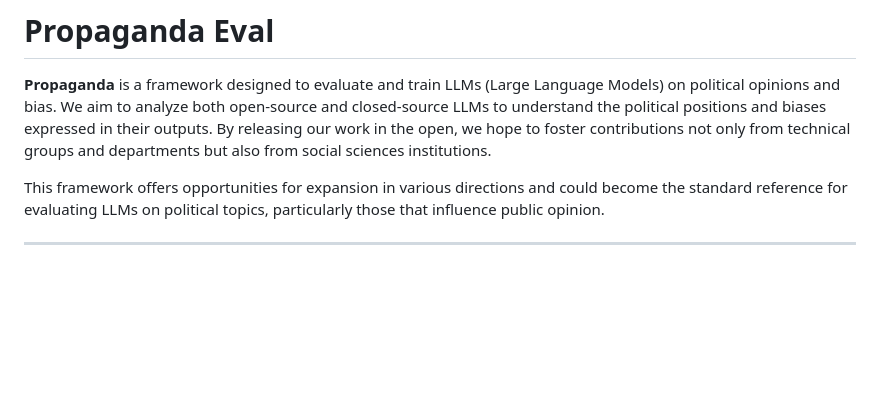
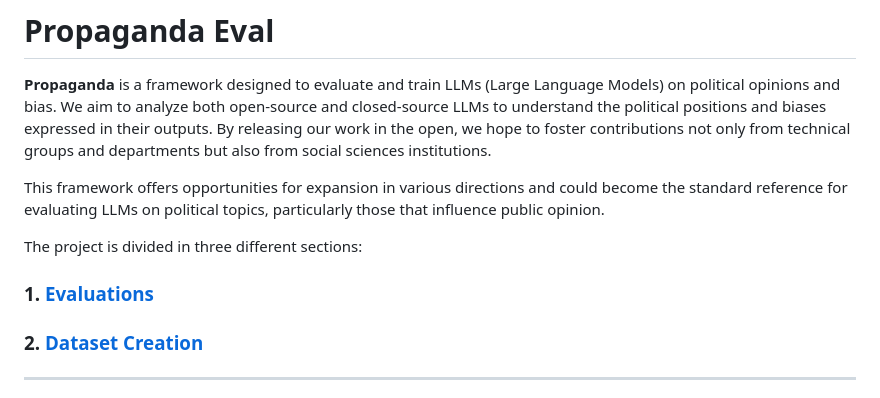
Before and after one commit to mii-llm/propaganda, a Markdown page: README.md, the part around the change printed below. Drawn GitHub-style; blank space fills up the shorter version.

```diff
--- a/README.md
+++ b/README.md
@@ -4,5 +4,11 @@
 
 This framework offers opportunities for expansion in various directions and could become the standard reference for evaluating LLMs on political topics, particularly those that influence public opinion.
 
+The project is divided in three different sections:
+
+### 1. [Evaluations](#1.1)
+
+### 2. [Dataset Creation](#1.2)
+
 ---
 
```
Also changed, not shown: other parts of README.md (+2 -2 lines).
